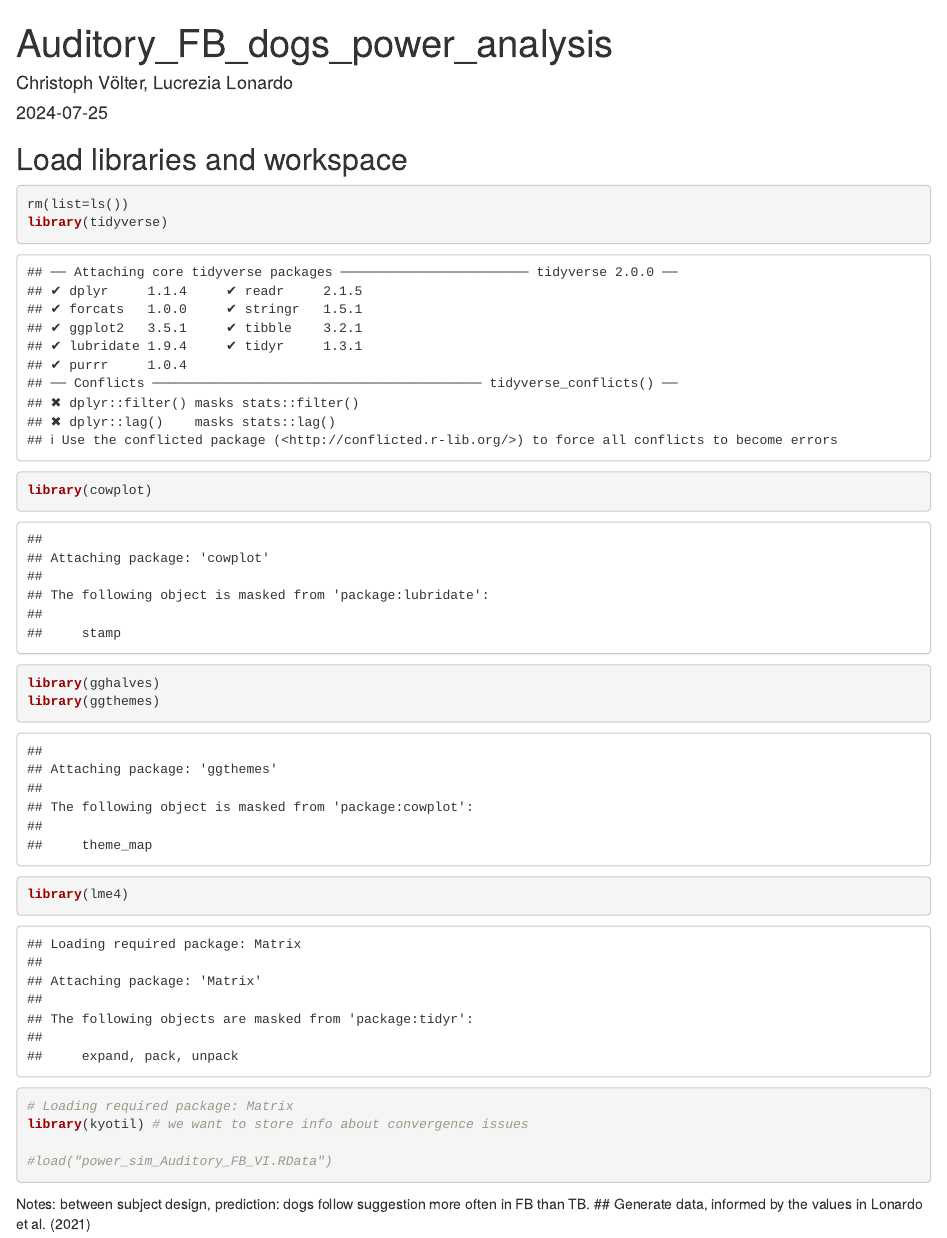
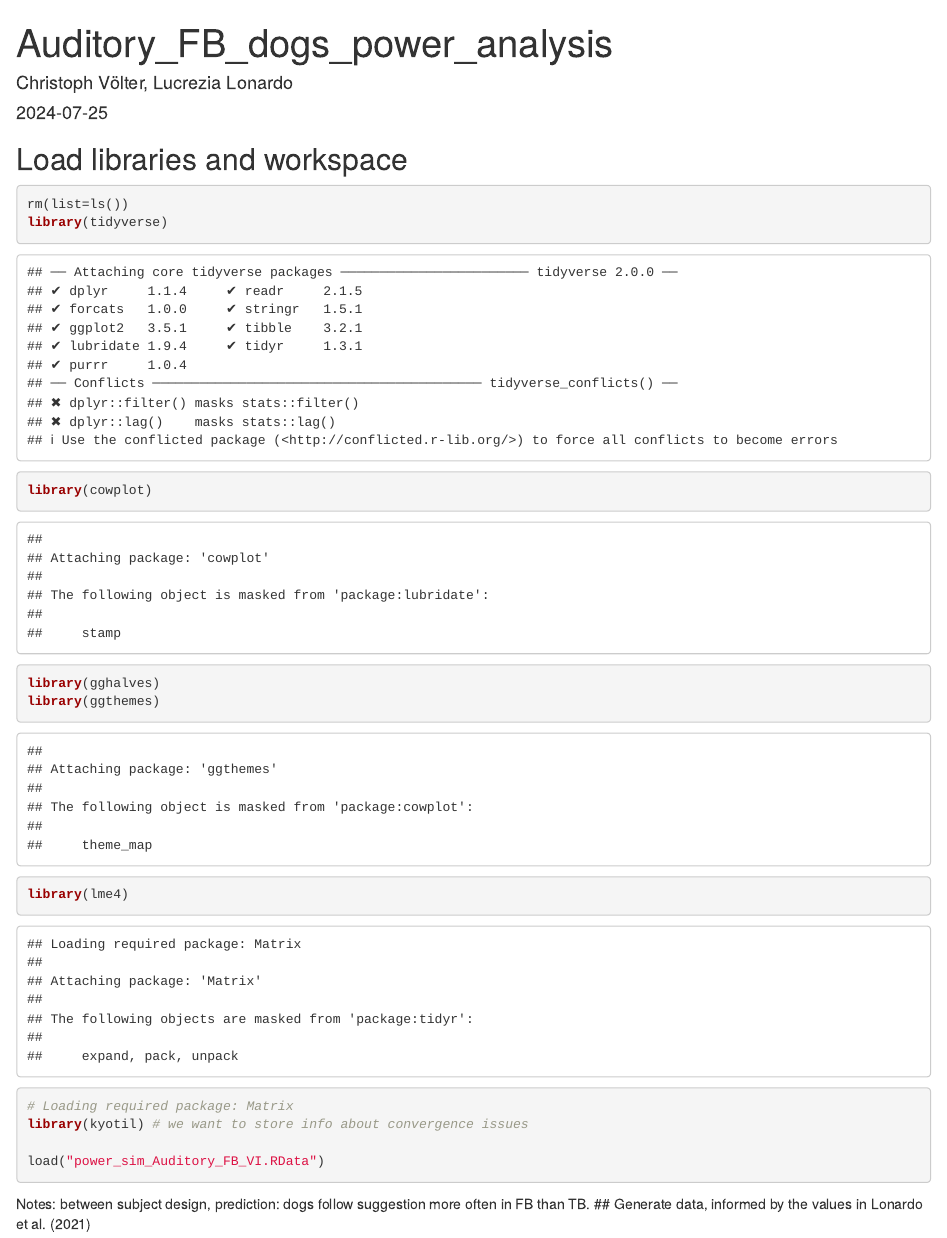
Before and after one commit to lonardol/auditory_false_belief_dogs, an R Markdown document (power_analysis/Auditory_FB_dogs_power_analysis_VI.Rmd): the page in a window 1100 px wide, from its top. Rendered offline with R 4.5, knitr and Pandoc, with nearby package versions; code that draws random numbers runs with fixed seeds of ours; some code elsewhere in the file could not run offline.

Commit message:
adjusted workspaces

````diff
--- a/power_analysis/Auditory_FB_dogs_power_analysis_VI.Rmd
+++ b/power_analysis/Auditory_FB_dogs_power_analysis_VI.Rmd
@@ -15,7 +15,7 @@ library(lme4)
 # Loading required package: Matrix
 library(kyotil) # we want to store info about convergence issues
 
-#load("power_sim_Auditory_FB_VI.RData")
+load("power_sim_Auditory_FB_VI.RData")
 ```
 
 Notes: between subject design, prediction: dogs follow suggestion more often in FB than TB.
````
Also changed, not shown: power_analysis/Auditory_FB_dogs_power_analysis_VII.Rmd (+1 -1 lines).
